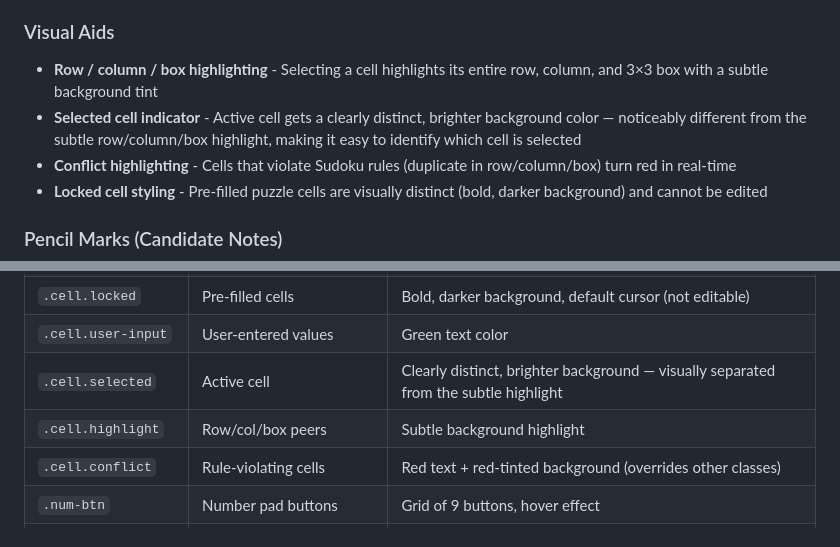
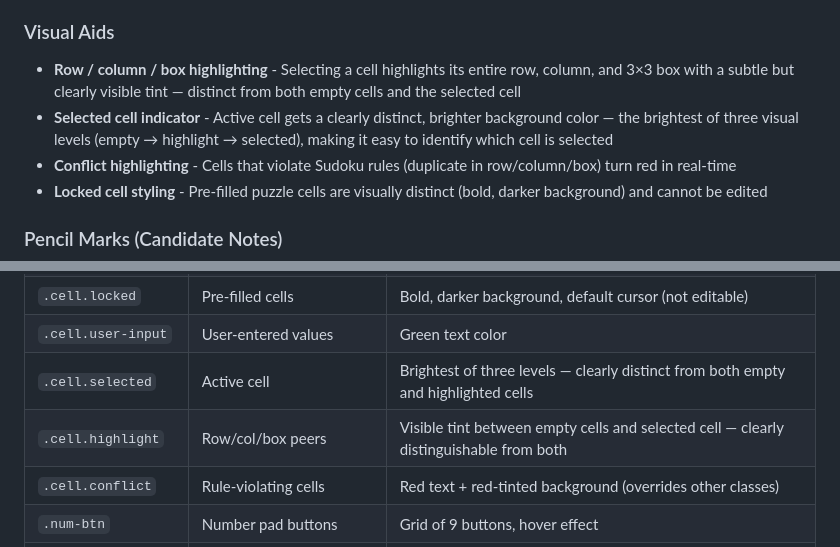
Before and after one commit to yongsin91/basic_sudoku, a Markdown page: README.md, 2 parts joined by grey strips. Rendered like a GitHub page.

Commit message:
Update README for three-way cell color distinction
- Updated highlighting description: three visual levels
  (empty → highlight → selected) with clearly visible tint
- Updated .cell.selected and .cell.highlight CSS class descriptions

```diff
--- a/README.md
+++ b/README.md
@@ -87,8 +87,8 @@ basic_sudoku/
 - **Pen / Pencil toggle** - Press `P` or click the toggle button to switch between placing numbers and toggling candidate notes
 
 ### Visual Aids
-- **Row / column / box highlighting** - Selecting a cell highlights its entire row, column, and 3×3 box with a subtle background tint
-- **Selected cell indicator** - Active cell gets a clearly distinct, brighter background color — noticeably different from the subtle row/column/box highlight, making it easy to identify which cell is selected
+- **Row / column / box highlighting** - Selecting a cell highlights its entire row, column, and 3×3 box with a subtle but clearly visible tint — distinct from both empty cells and the selected cell
+- **Selected cell indicator** - Active cell gets a clearly distinct, brighter background color — the brightest of three visual levels (empty → highlight → selected), making it easy to identify which cell is selected
 - **Conflict highlighting** - Cells that violate Sudoku rules (duplicate in row/column/box) turn red in real-time
 - **Locked cell styling** - Pre-filled puzzle cells are visually distinct (bold, darker background) and cannot be edited
 
@@ -332,8 +332,8 @@ basic_sudoku/
 | `.cell` | Each grid cell | Flex-centered, 1.4rem font, border, pointer cursor |
 | `.cell.locked` | Pre-filled cells | Bold, darker background, default cursor (not editable) |
 | `.cell.user-input` | User-entered values | Green text color |
-| `.cell.selected` | Active cell | Clearly distinct, brighter background — visually separated from the subtle highlight |
-| `.cell.highlight` | Row/col/box peers | Subtle background highlight |
+| `.cell.selected` | Active cell | Brightest of three levels — clearly distinct from both empty and highlighted cells |
+| `.cell.highlight` | Row/col/box peers | Visible tint between empty cells and selected cell — clearly distinguishable from both |
 | `.cell.conflict` | Rule-violating cells | Red text + red-tinted background (overrides other classes) |
 | `.num-btn` | Number pad buttons | Grid of 9 buttons, hover effect |
 | `.diff-btn` | Difficulty buttons | Bordered buttons with active state |
```
